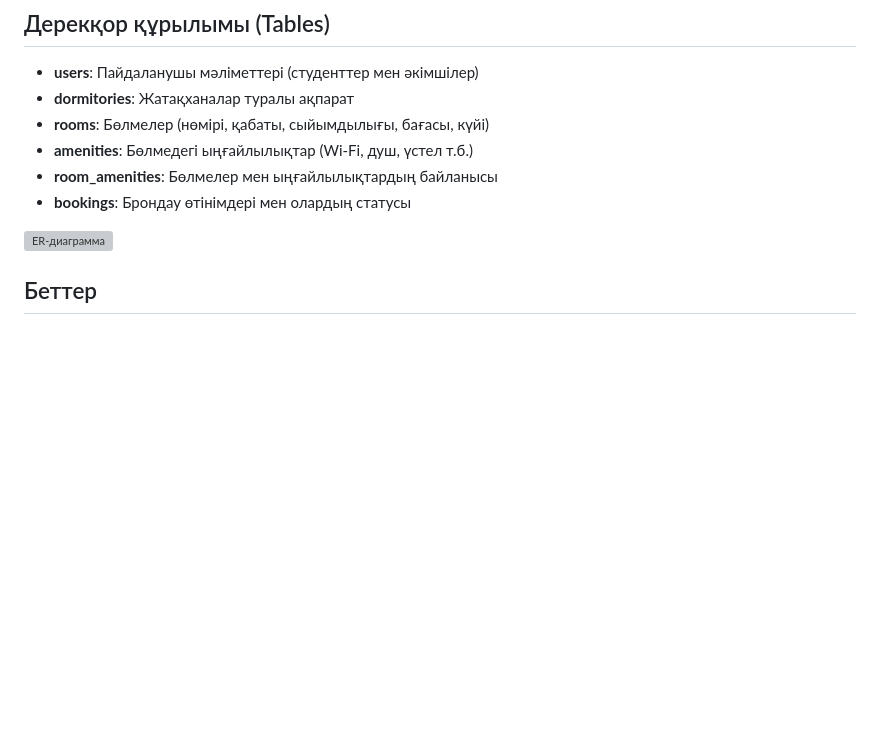
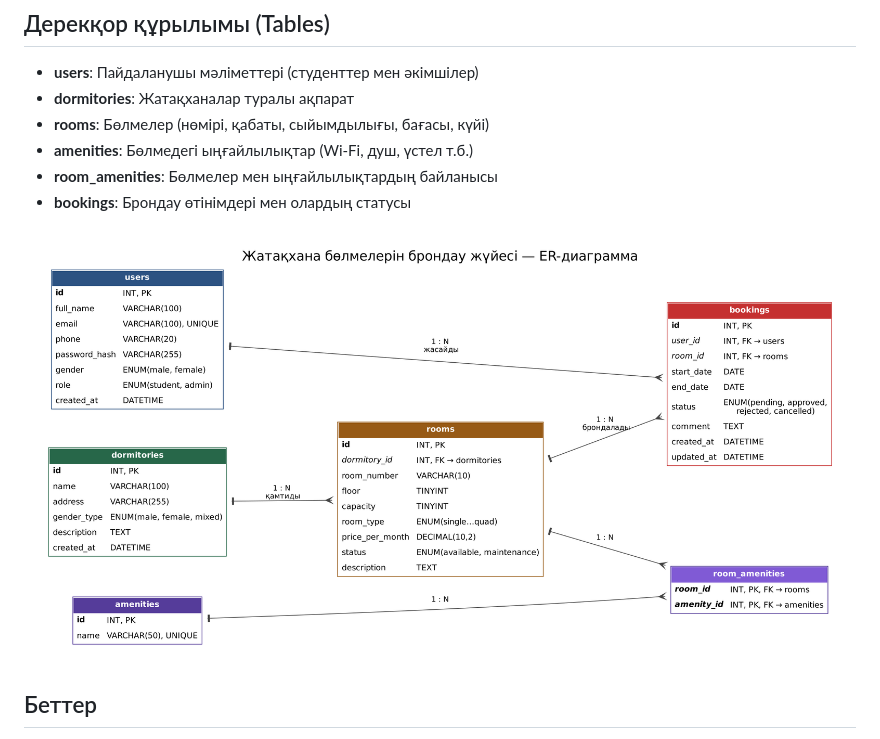
Before and after one commit to Kulzhamila/lab8, a Markdown page: README.md, the part around the change. Rendered like a GitHub page; pictures changed too: docs/er-diagram.png (added); blank space fills up the shorter version; grey boxes are pictures that could not be loaded.

Commit message:
Add ER diagram and database schema

```diff
--- a/README.md
+++ b/README.md
@@ -22,7 +22,7 @@
 - **room_amenities**: Бөлмелер мен ыңғайлылықтардың байланысы
 - **bookings**: Брондау өтінімдері мен олардың статусы
 
-![ER-диаграмма](dorm-booking.zip)
+![ER-диаграмма](docs/er-diagram.png)
 
 ## Беттер
 - Басты бет, тіркелу, кіру
```
Also changed, not shown: docs/pages.md (added, +61 -0 lines), 4 other files.
